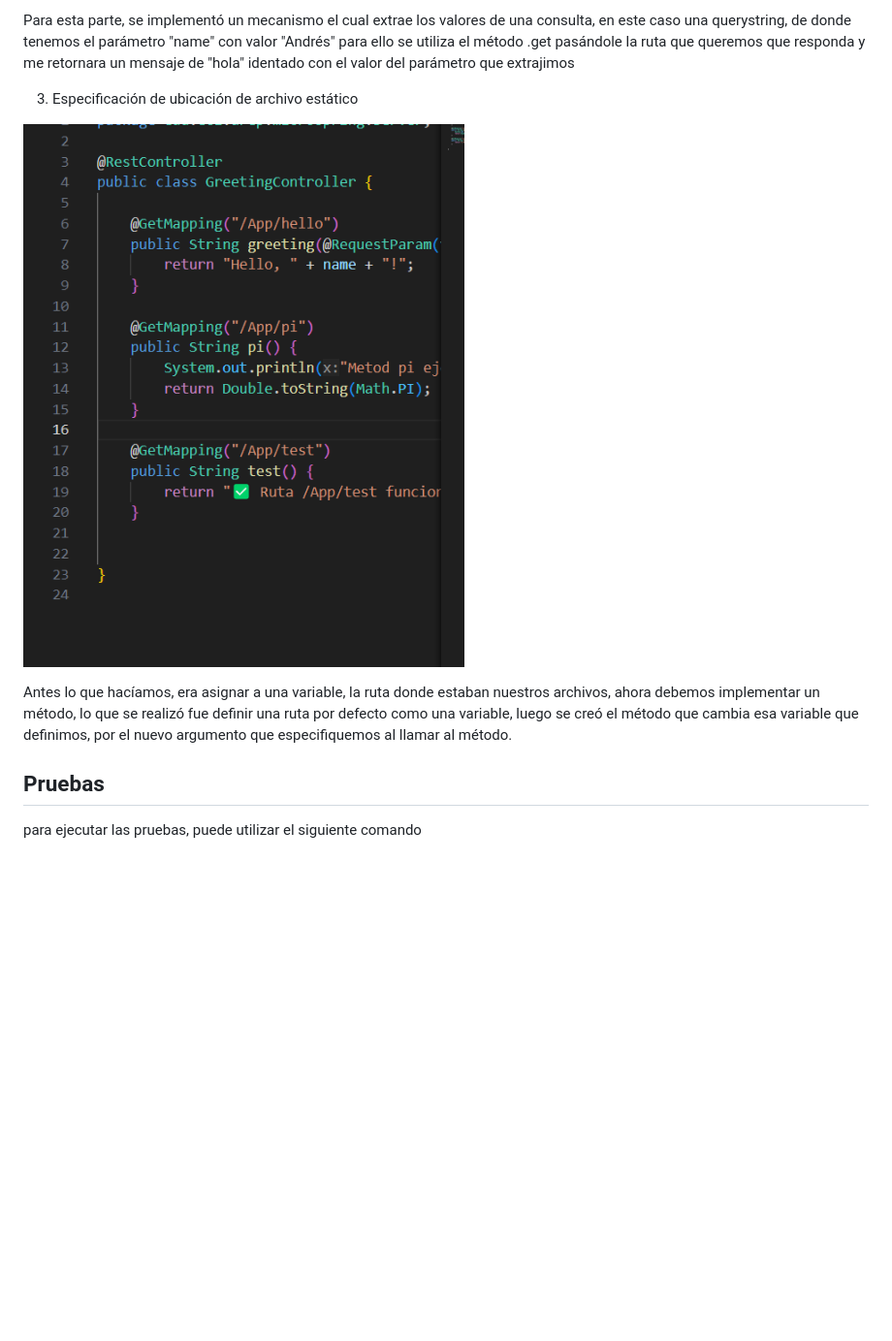
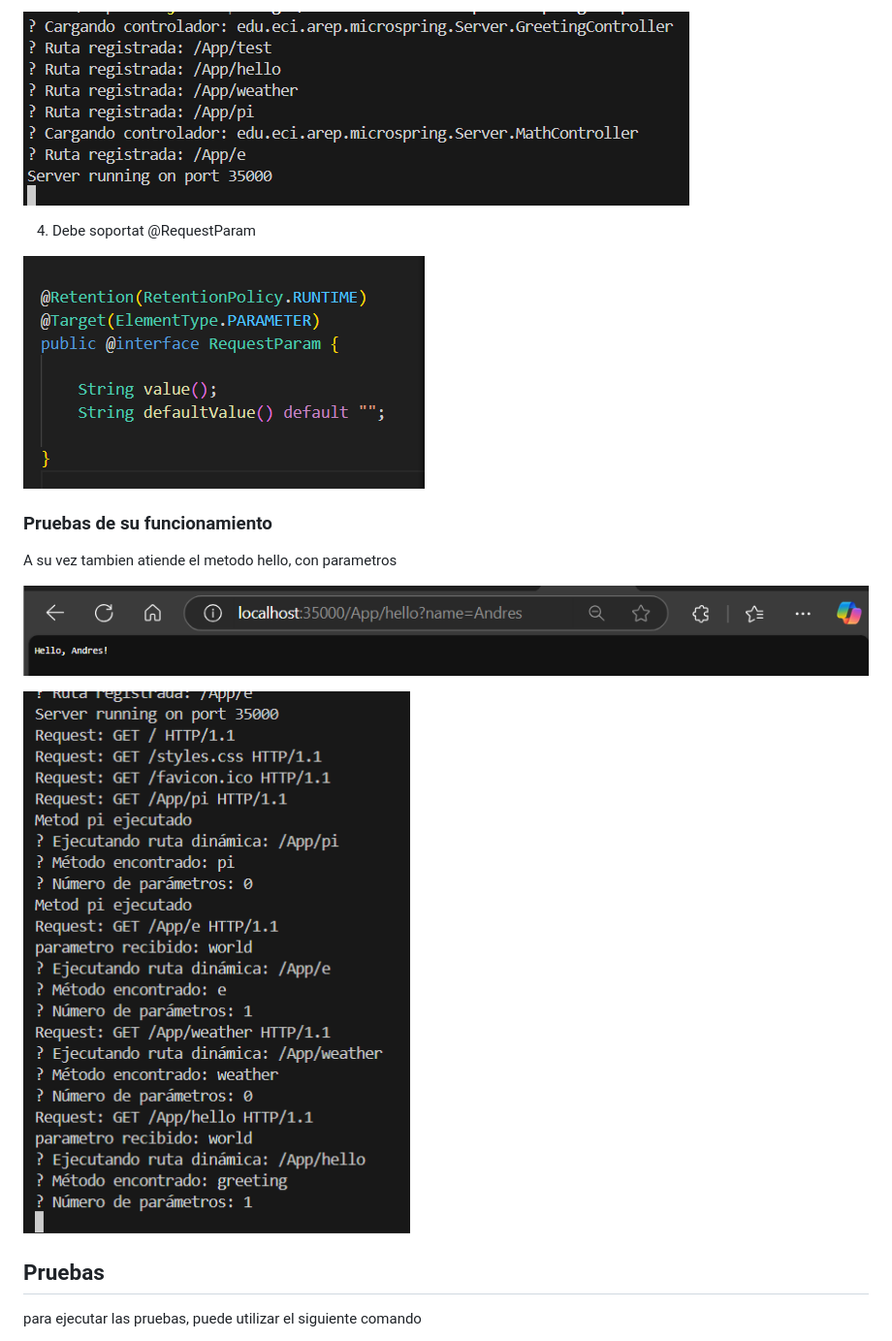
Before and after one commit to andres3455/LabArep-4, a Markdown page: README.md, the part around the change printed below. Shown: that part at 97% size. Rendered like a GitHub page; pictures changed too: img/10.png (added), img/7.png (added), img/8.png (added); blank space fills up the shorter version.

```diff
--- a/README.md
+++ b/README.md
@@ -99,11 +136,21 @@ se crea un metodo dentro de la clase WebFrameWork, el cual nos va a permitir esc
 
-Para esta parte, se implementó un mecanismo el cual extrae los valores de una consulta, en este caso una querystring, de donde tenemos el parámetro "name" con valor "Andrés" para ello se utiliza el método .get pasándole la ruta que queremos que responda y me retornara un mensaje de "hola" identado con el valor del parámetro que extrajimos
+![image](img/7.png)
 
-3) Especificación de ubicación de archivo estático
 
-![Imagen](img/6.png)
+4) Debe soportat @RequestParam
 
-Antes lo que hacíamos, era asignar a una variable, la ruta donde estaban nuestros archivos, ahora debemos implementar un método, lo que se realizó fue definir una ruta por defecto como una variable, luego se creó el método que cambia esa variable que definimos, por el nuevo argumento que especifiquemos al llamar al método.
+![image](img/9.png)
+
+### Pruebas de su funcionamiento
+
+A su vez tambien atiende el metodo hello, con parametros
+
+
+![image](img/8.png)
+
+
+![image](img/10.png)
+
 
 ## Pruebas
 
```
Also changed, not shown: other parts of README.md (+39 -7 lines), 11 other files.
